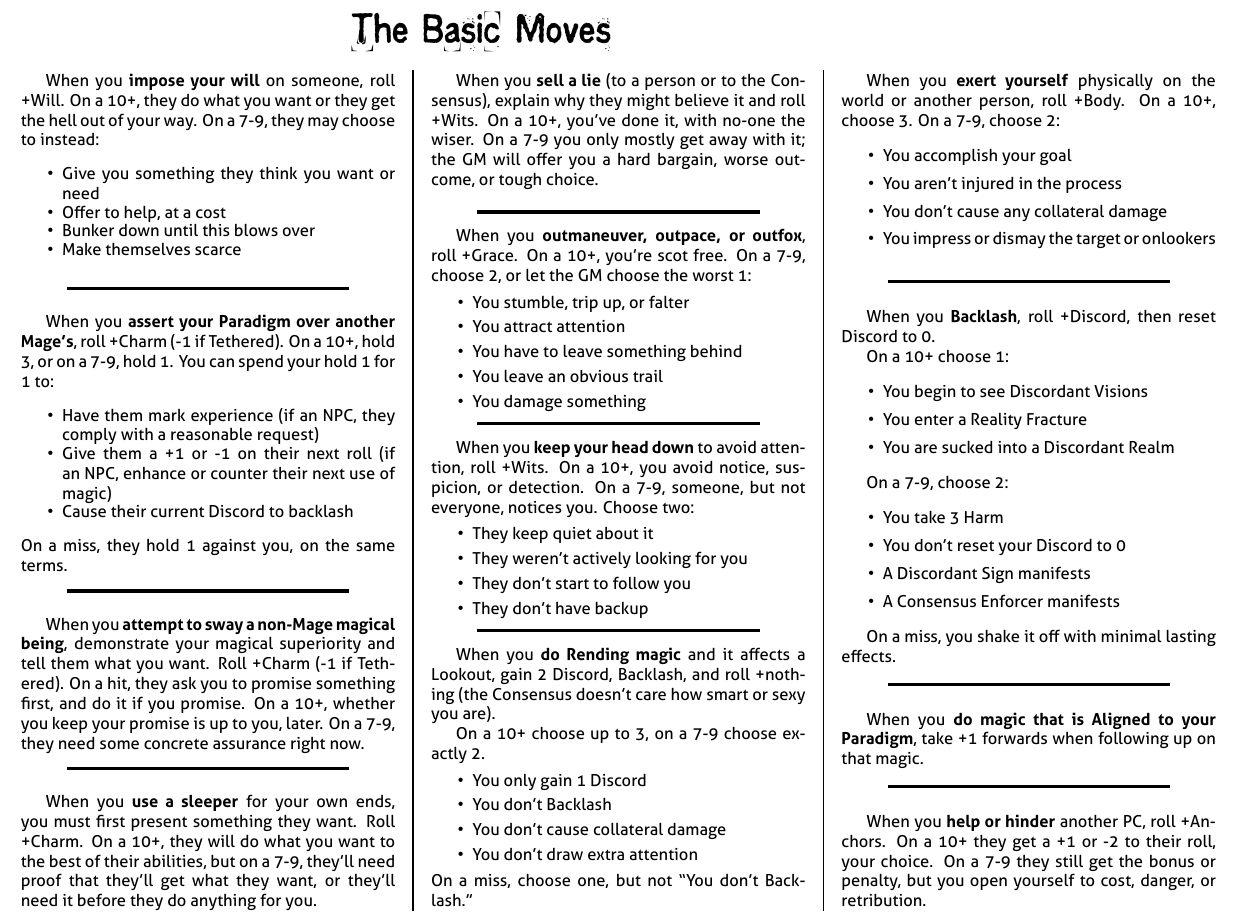
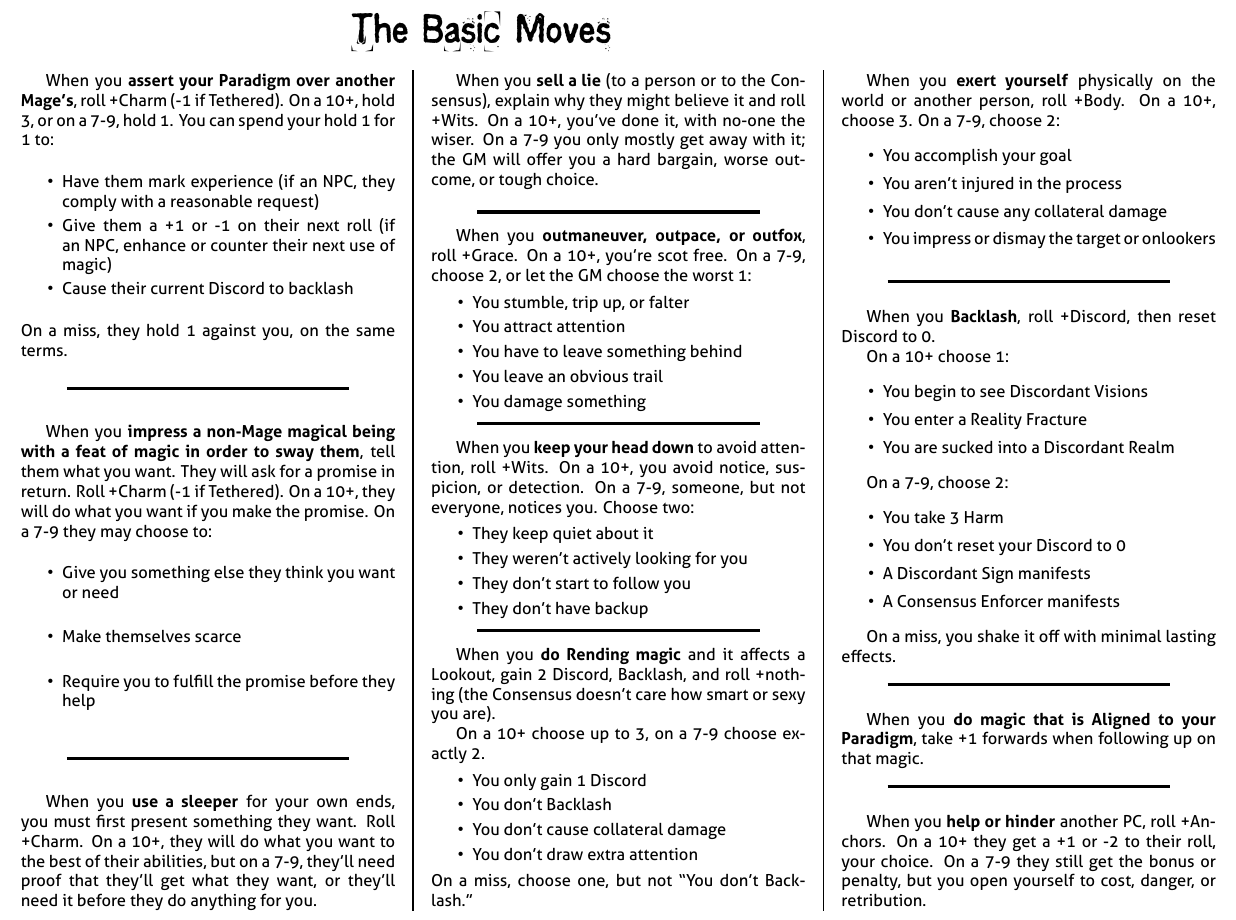
Before and after one commit to epw/consensus, a LaTeX document (basicmoves.tex): part of the page, cut so that both start at the same text. Compiled offline with XeLaTeX.

Commit message:
Changed swaying a non-Mage magical being and rebuilt PDFs

```diff
--- a/basicmoves.tex
+++ b/basicmoves.tex
@@ -5,33 +5,6 @@
 
 \begin{document}
 \begin{multicols}{3}
-
-  \begin{move}
-    When you \TRIGGER{impose your will} on someone, roll +Will. On a
-    10+, they do what you want or they get the hell out of your
-    way. On a 7-9, they may choose to instead:
-    \begin{itemize}
-      \setlength\itemsep{-.5em}
-    \item Give you something they think you want or need
-    \item Offer to help, at a cost
-    \item Bunker down until this blows over
-    \item Make themselves scarce
-    \end{itemize}
-\begin{movedetail}
-  Impose Your Will is a move for when you are trying to force someone
-  to act in a certain way, or to get out of your way. This could be by
-  threatening them or something they care about. It could also be
-  accomplished in a number of other ways, but the key part is that you
-  are trying to force them to do something. Not coerce, not trick, not
-  manipulate. Force. It has been noted that you can Pull One Over on
-  the Consensus (or reality) but you can only Impose Your Will on a
-  person. This is entirely intentional. Imposing Your Will on reality
-  (or the Consensus) is an entirely different move. We call that Do
-  Rending Magic.
-\end{movedetail}
-  \end{move}
-
-  \SEPARATOR
 
   \begin{move}
     When you \TRIGGER{assert your Paradigm over another Mage's}, roll
@@ -65,12 +38,16 @@
   \SEPARATOR
 
   \begin{move}
-    When you \TRIGGER{attempt to sway a non-Mage magical being},
-    demonstrate your magical superiority and tell them what you
-    want. Roll +Charm (-1 if Tethered). On a hit, they ask you to
-    promise something first, and do it if you promise. On a 10+,
-    whether you keep your promise is up to you, later. On a 7-9, they
-    need some concrete assurance right now.
+    When you \TRIGGER{impress a non-Mage magical being with a feat of
+      magic in order to sway them}, tell them what you want. They will
+    ask for a promise in return. Roll +Charm (-1 if Tethered). On a
+    10+, they will do what you want if you make the promise. On a 7-9
+    they may choose to:
+    \begin{itemize}
+    \item Give you something else they think you want or need
+    \item Make themselves scarce
+    \item Require you to fulfill the promise before they help
+    \end{itemize}
   \end{move}
 
   \SEPARATOR
```
Also changed, not shown: all_playbooks.pdf, basicmoves.pdf, commonmoves.pdf.
